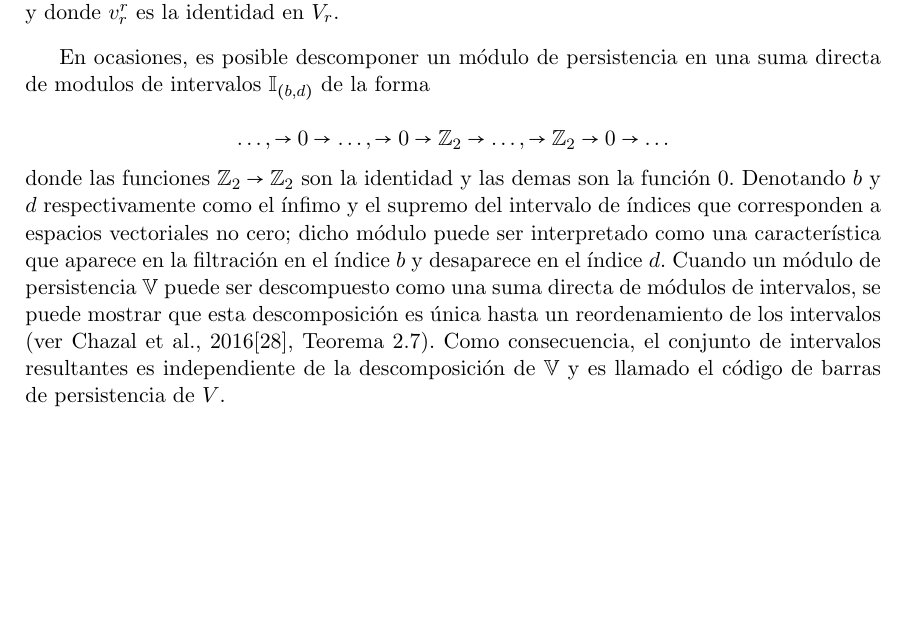
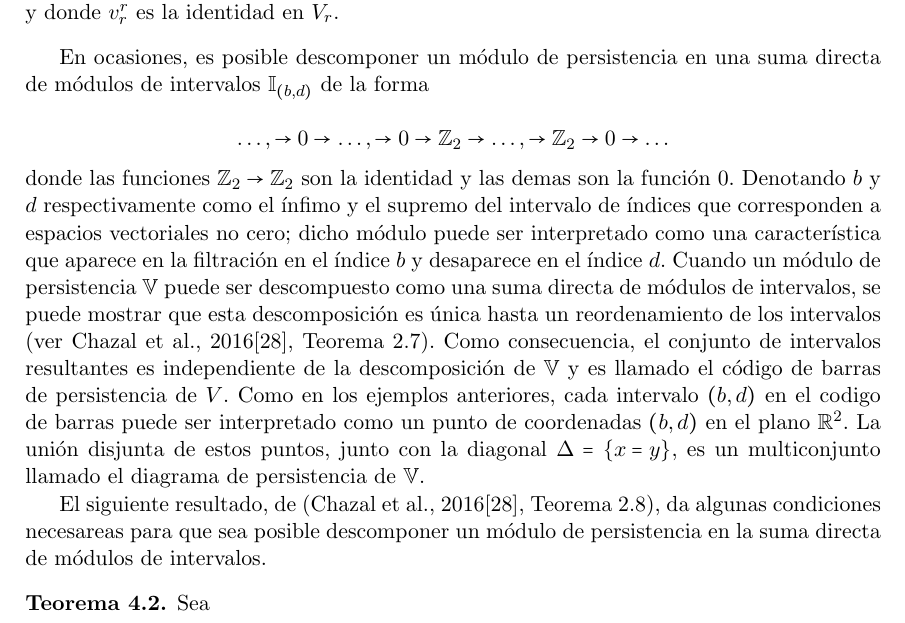
Before and after one commit to SolidTitanium/TesisProject, a LaTeX thesis (FastBin/Tesis_LM_German-Felix(Copy_0)(1)/main.tex, which reads FastBin/Tesis_LM_German-Felix(Copy_0)(1)/Capitulo-4.tex): part of page 40 of 50, cut so that both start at the same text, the shorter picture padded with empty space. Compiled offline with pdfLaTeX.

Commit message:
Small advance in current chapter

```diff
--- a/FastBin/Tesis_LM_German-Felix(Copy_0)(1)/Capitulo-4.tex
+++ b/FastBin/Tesis_LM_German-Felix(Copy_0)(1)/Capitulo-4.tex
@@ -220,7 +220,7 @@ Dicha secuencia de espacios vectoriales junto con las funciones lineales que los
     y donde $v_{r}^{r}$ es la identidad en $V_{r}$.
 \end{definicion}
 
-En ocasiones, es posible descomponer un m\'odulo de persistencia en una suma directa de modulos de intervalos $\mathbb{I}_{\cpar{b,d}}$ de la forma
+En ocasiones, es posible descomponer un m\'odulo de persistencia en una suma directa de m\'odulos de intervalos $\mathbb{I}_{\cpar{b,d}}$ de la forma
 
 \begin{equation*}
     \dots, \rightarrow 0 \rightarrow \dots, \rightarrow 0 \rightarrow \mathbb{Z}_{2} \rightarrow \dots, \rightarrow \mathbb{Z}_{2} \rightarrow 0 \rightarrow \dots
@@ -232,4 +232,17 @@ dicho m\'odulo puede ser interpretado como una caracter\'istica que aparece en l
 Cuando un m\'odulo de persistencia $\mathbb{V}$ puede ser descompuesto como una suma directa de m\'odulos de intervalos,
 se puede mostrar que esta descomposici\'on es \'unica hasta un reordenamiento de los intervalos
 (ver Chazal et al., 2016\cite{Chazal2016a}, Teorema 2.7).
-Como consecuencia, el conjunto de intervalos resultantes es independiente de la descomposici\'on de $\mathbb{V}$ y es llamado el c\'odigo de barras de persistencia de $V$.
+Como consecuencia, el conjunto de intervalos resultantes es independiente de la descomposici\'on de $\mathbb{V}$
+y es llamado el c\'odigo de barras de persistencia de $V$.
+Como en los ejemplos anteriores,
+cada intervalo $\cpar{b,d}$ en el codigo de barras puede ser interpretado como un punto de coordenadas $\cpar{b,d}$ en el plano $\mathbb{R}^{2}$.
+La uni\'on disjunta de estos puntos, junto con la diagonal $\Delta =\cllav{x=y}$,
+es un multiconjunto llamado el diagrama de persistencia de $\mathbb{V}$.
+
+El siguiente resultado, de (Chazal et al., 2016\cite{Chazal2016a}, Teorema 2.8),
+da algunas condiciones necesareas para que sea posible descomponer un m\'odulo de persistencia
+en la suma directa de m\'odulos de intervalos.
+
+\begin{teorema}
+    Sea
+\end{teorema}
```
Also changed, not shown: FastBin/Tesis_LM_German-Felix(Copy_0)(1)/main.pdf.
